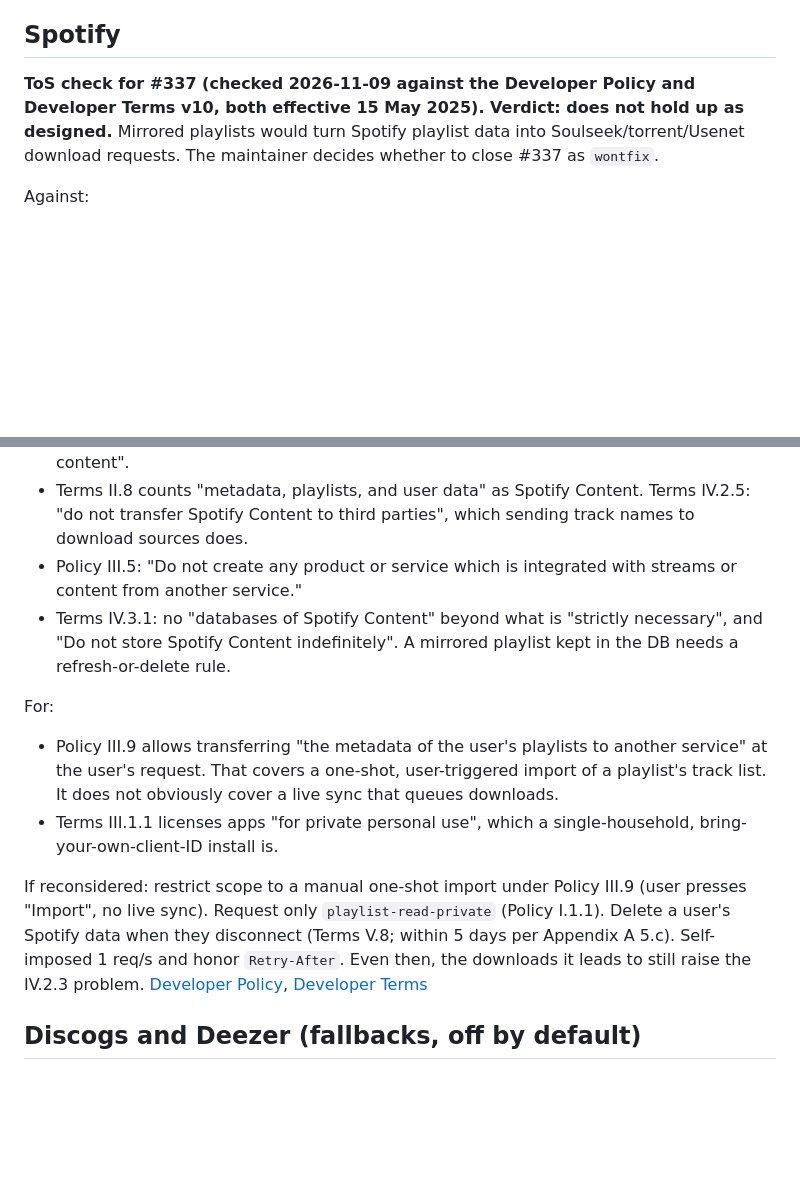
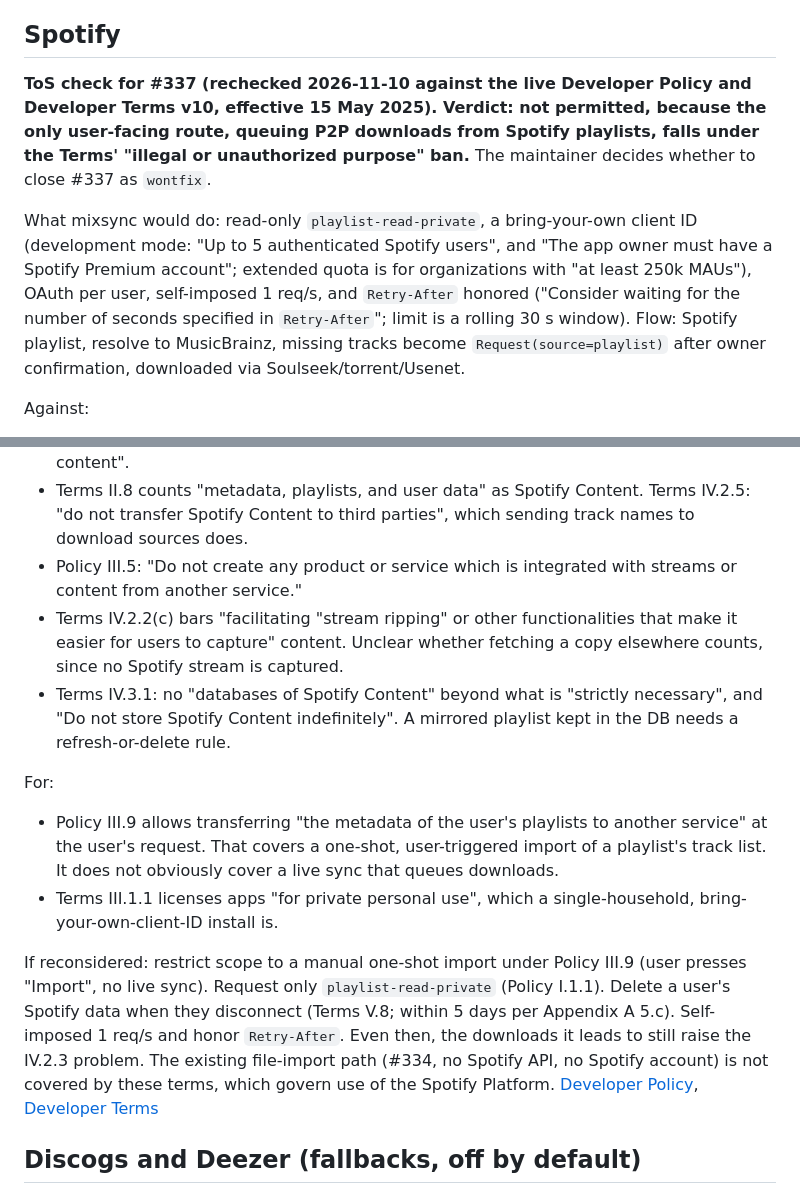
Before and after one commit to marameowra/mixsync, a Markdown page: docs/design/services-etiquette.md, 2 parts joined by grey strips. Drawn GitHub-style; blank space fills up the shorter version.

Commit message:
docs(etiquette): Spotify Developer Policy check for live playlist sync
Refs #337

Co-Authored-By: Claude Opus 5.5 <noreply@anthropic.com>

```diff
--- a/docs/design/services-etiquette.md
+++ b/docs/design/services-etiquette.md
@@ -59,20 +59,23 @@ Use free, community-run services as intended; never hammer them. Rules below wer
 **Deferred, not in v1; this section is the home for the deferral.** MixSync turns recommendations into Soulseek downloads, and Last.fm's terms (cl. 5.1.8, 4.7) exclude use alongside unauthorised sharing. If reconsidered: self-imposed 1 req/s, honor cache headers, cache only in the HTTP cache with a 100 MB cap, show "via Last.fm" with a link. [ToS](https://www.last.fm/api/tos)
 
 ## Spotify
-**ToS check for #337 (checked 2026-11-09 against the Developer Policy and Developer Terms v10, both effective 15 May 2025). Verdict: does not hold up as designed.** Mirrored playlists would turn Spotify playlist data into Soulseek/torrent/Usenet download requests. The maintainer decides whether to close #337 as `wontfix`.
+**ToS check for #337 (rechecked 2026-11-10 against the live Developer Policy and Developer Terms v10, effective 15 May 2025). Verdict: not permitted, because the only user-facing route, queuing P2P downloads from Spotify playlists, falls under the Terms' "illegal or unauthorized purpose" ban.** The maintainer decides whether to close #337 as `wontfix`.
+
+What mixsync would do: read-only `playlist-read-private`, a bring-your-own client ID (development mode: "Up to 5 authenticated Spotify users", and "The app owner must have a Spotify Premium account"; extended quota is for organizations with "at least 250k MAUs"), OAuth per user, self-imposed 1 req/s, and `Retry-After` honored ("Consider waiting for the number of seconds specified in `Retry-After`"; limit is a rolling 30 s window). Flow: Spotify playlist, resolve to MusicBrainz, missing tracks become `Request(source=playlist)` after owner confirmation, downloaded via Soulseek/torrent/Usenet.
 
 Against:
 - Terms IV.2.3: "Do not use the Spotify Platform, Spotify Service or Spotify Content for any illegal or unauthorized purpose". Policy I.3: "Don't break the law or encourage or enable others to do so." Most P2P downloads of commercial music are unauthorised copies, so feeding Spotify playlists into them is the use this clause excludes. This is the same reason [Last.fm](#lastfm) is deferred.
 - Terms IV.2.8.1 rules out promoting, with Spotify materials, an app that "facilitates, or condones" "the illegal or unauthorized use or sharing of audio and/or audiovisual content".
 - Terms II.8 counts "metadata, playlists, and user data" as Spotify Content. Terms IV.2.5: "do not transfer Spotify Content to third parties", which sending track names to download sources does.
 - Policy III.5: "Do not create any product or service which is integrated with streams or content from another service."
+- Terms IV.2.2(c) bars "facilitating "stream ripping" or other functionalities that make it easier for users to capture" content. Unclear whether fetching a copy elsewhere counts, since no Spotify stream is captured.
 - Terms IV.3.1: no "databases of Spotify Content" beyond what is "strictly necessary", and "Do not store Spotify Content indefinitely". A mirrored playlist kept in the DB needs a refresh-or-delete rule.
 
 For:
 - Policy III.9 allows transferring "the metadata of the user's playlists to another service" at the user's request. That covers a one-shot, user-triggered import of a playlist's track list. It does not obviously cover a live sync that queues downloads.
 - Terms III.1.1 licenses apps "for private personal use", which a single-household, bring-your-own-client-ID install is.
 
-If reconsidered: restrict scope to a manual one-shot import under Policy III.9 (user presses "Import", no live sync). Request only `playlist-read-private` (Policy I.1.1). Delete a user's Spotify data when they disconnect (Terms V.8; within 5 days per Appendix A 5.c). Self-imposed 1 req/s and honor `Retry-After`. Even then, the downloads it leads to still raise the IV.2.3 problem. [Developer Policy](https://developer.spotify.com/policy), [Developer Terms](https://developer.spotify.com/terms)
+If reconsidered: restrict scope to a manual one-shot import under Policy III.9 (user presses "Import", no live sync). Request only `playlist-read-private` (Policy I.1.1). Delete a user's Spotify data when they disconnect (Terms V.8; within 5 days per Appendix A 5.c). Self-imposed 1 req/s and honor `Retry-After`. Even then, the downloads it leads to still raise the IV.2.3 problem. The existing file-import path (#334, no Spotify API, no Spotify account) is not covered by these terms, which govern use of the Spotify Platform. [Developer Policy](https://developer.spotify.com/policy), [Developer Terms](https://developer.spotify.com/terms)
 
 ## Discogs and Deezer (fallbacks, off by default)
 - Discogs (`MIXSYNC_DISCOGS_SUGGESTIONS`, default off): 60 req/min authenticated, 25 unauthenticated, per IP over 60 s; service `discogs`, bucket at 50/min; `X-Discogs-Ratelimit-Remaining: 0` blocks the bucket for 60 s (a moving window, no reset header); unique UA; each reviewer links their own personal token on the account page (no shared token, no unauthenticated access). Requests carry `Authorization`, so they are never cached. Only a reviewer pressing "Suggest" on Mark unverified causes requests (a search, then a release); never on page load, in VERIFY or in a job. Numbers come from an OpenAPI copy (the official page blocks fetching): re-check by hand before enabling.
```
